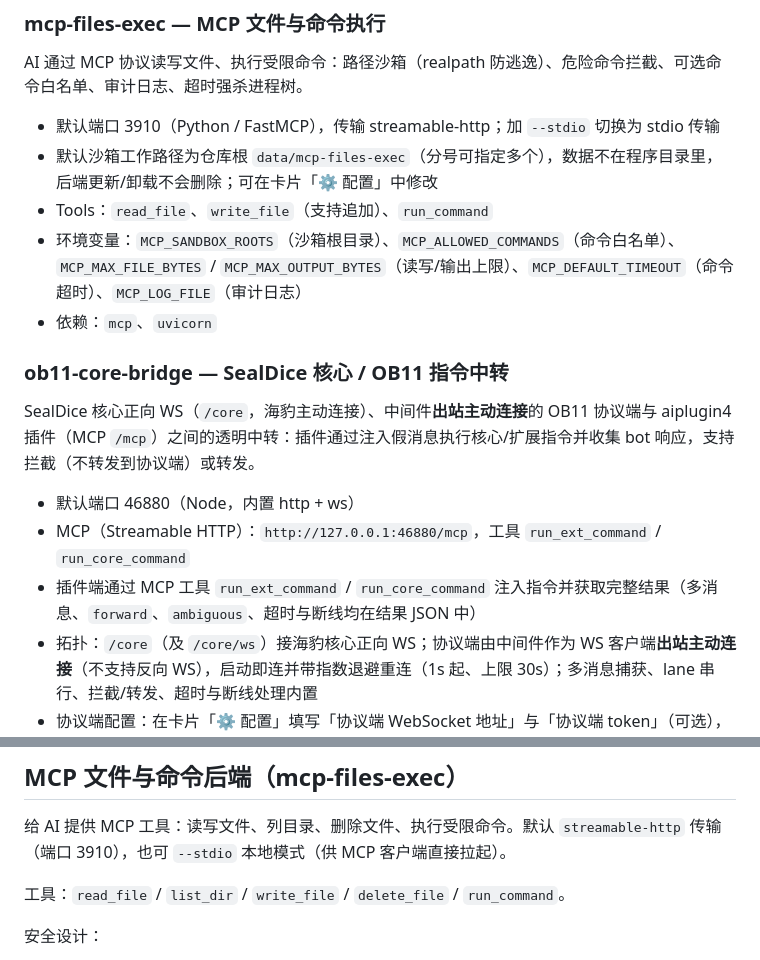
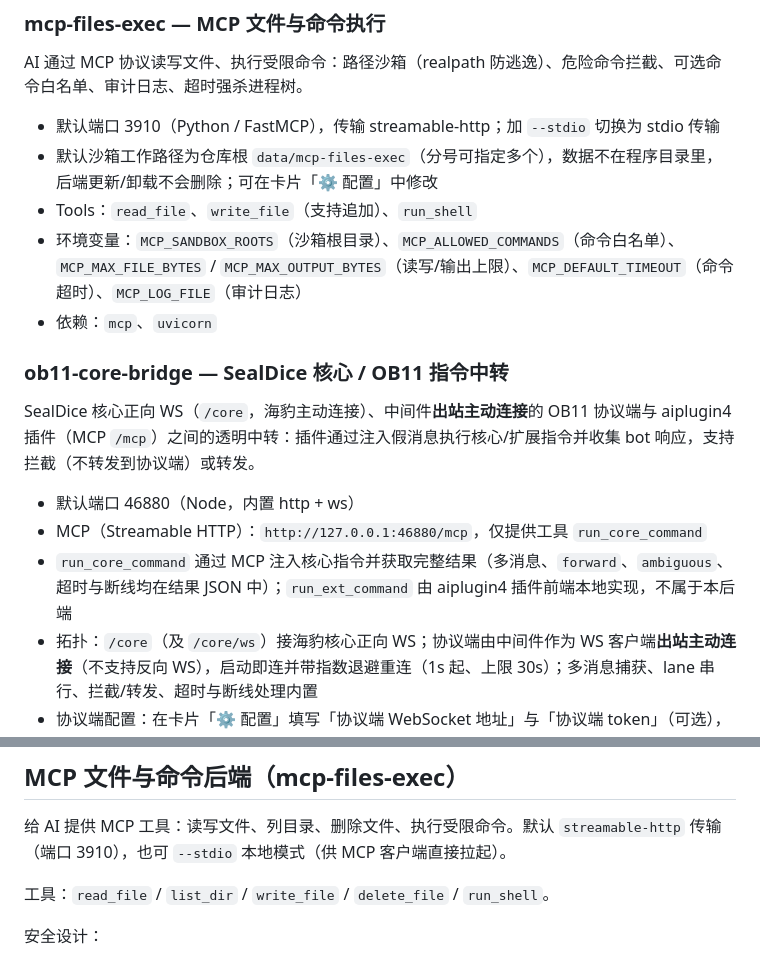
Before and after one commit to error2913/aiplugin4-backends, a Markdown page: docs/后端.md, 2 parts joined by grey strips. GitHub-like rendering.

Commit message:
docs: update backend MCP tool names

```diff
--- a/docs/后端.md
+++ b/docs/后端.md
@@ -64,7 +64,7 @@ AI 通过 MCP 协议读写文件、执行受限命令：路径沙箱（realpath
 
 - 默认端口 3910（Python / FastMCP），传输 streamable-http；加 `--stdio` 切换为 stdio 传输
 - 默认沙箱工作路径为仓库根 `data/mcp-files-exec`（分号可指定多个），数据不在程序目录里，后端更新/卸载不会删除；可在卡片「⚙ 配置」中修改
-- Tools：`read_file`、`write_file`（支持追加）、`run_command`
+- Tools：`read_file`、`write_file`（支持追加）、`run_shell`
 - 环境变量：`MCP_SANDBOX_ROOTS`（沙箱根目录）、`MCP_ALLOWED_COMMANDS`（命令白名单）、`MCP_MAX_FILE_BYTES` / `MCP_MAX_OUTPUT_BYTES`（读写/输出上限）、`MCP_DEFAULT_TIMEOUT`（命令超时）、`MCP_LOG_FILE`（审计日志）
 - 依赖：`mcp`、`uvicorn`
 
@@ -73,8 +73,8 @@ AI 通过 MCP 协议读写文件、执行受限命令：路径沙箱（realpath
 SealDice 核心正向 WS（`/core`，海豹主动连接）、中间件**出站主动连接**的 OB11 协议端与 aiplugin4 插件（MCP `/mcp`）之间的透明中转：插件通过注入假消息执行核心/扩展指令并收集 bot 响应，支持拦截（不转发到协议端）或转发。
 
 - 默认端口 46880（Node，内置 http + ws）
-- MCP（Streamable HTTP）：`http://127.0.0.1:46880/mcp`，工具 `run_ext_command` / `run_core_command`
-- 插件端通过 MCP 工具 `run_ext_command` / `run_core_command` 注入指令并获取完整结果（多消息、`forward`、`ambiguous`、超时与断线均在结果 JSON 中）
+- MCP（Streamable HTTP）：`http://127.0.0.1:46880/mcp`，仅提供工具 `run_core_command`
+- `run_core_command` 通过 MCP 注入核心指令并获取完整结果（多消息、`forward`、`ambiguous`、超时与断线均在结果 JSON 中）；`run_ext_command` 由 aiplugin4 插件前端本地实现，不属于本后端
 - 拓扑：`/core`（及 `/core/ws`）接海豹核心正向 WS；协议端由中间件作为 WS 客户端**出站主动连接**（不支持反向 WS），启动即连并带指数退避重连（1s 起、上限 30s）；多消息捕获、lane 串行、拦截/转发、超时与断线处理内置
 - 协议端配置：在卡片「⚙ 配置」填写「协议端 WebSocket 地址」与「协议端 token」（可选），保存后**重启该后端**生效；token 同时以 `access_token` 查询参数与 `Authorization: Bearer` 头发送（环境变量 `AIPLUGIN4_BRIDGE_PROTOCOL_URL` / `AIPLUGIN4_BRIDGE_PROTOCOL_TOKEN`）
 - 排障：中间件有核心/协议端连接与断开日志；`/healthz` 返回 `coreConnected` / `protocolConnected`；协议端未配置/不可达时持续重试并在连上后自动恢复，未连接期间核心发来的 API 请求（如 `get_login_info`）立即收到 `status: failed`，不会静默等待超时
@@ -86,7 +86,7 @@ SealDice 核心正向 WS（`/core`，海豹主动连接）、中间件**出站
 
 给 AI 提供 MCP 工具：读写文件、列目录、删除文件、执行受限命令。默认 `streamable-http` 传输（端口 3910），也可 `--stdio` 本地模式（供 MCP 客户端直接拉起）。
 
-工具：`read_file` / `list_dir` / `write_file` / `delete_file` / `run_command`。
+工具：`read_file` / `list_dir` / `write_file` / `delete_file` / `run_shell`。
 
 安全设计：
 
```
